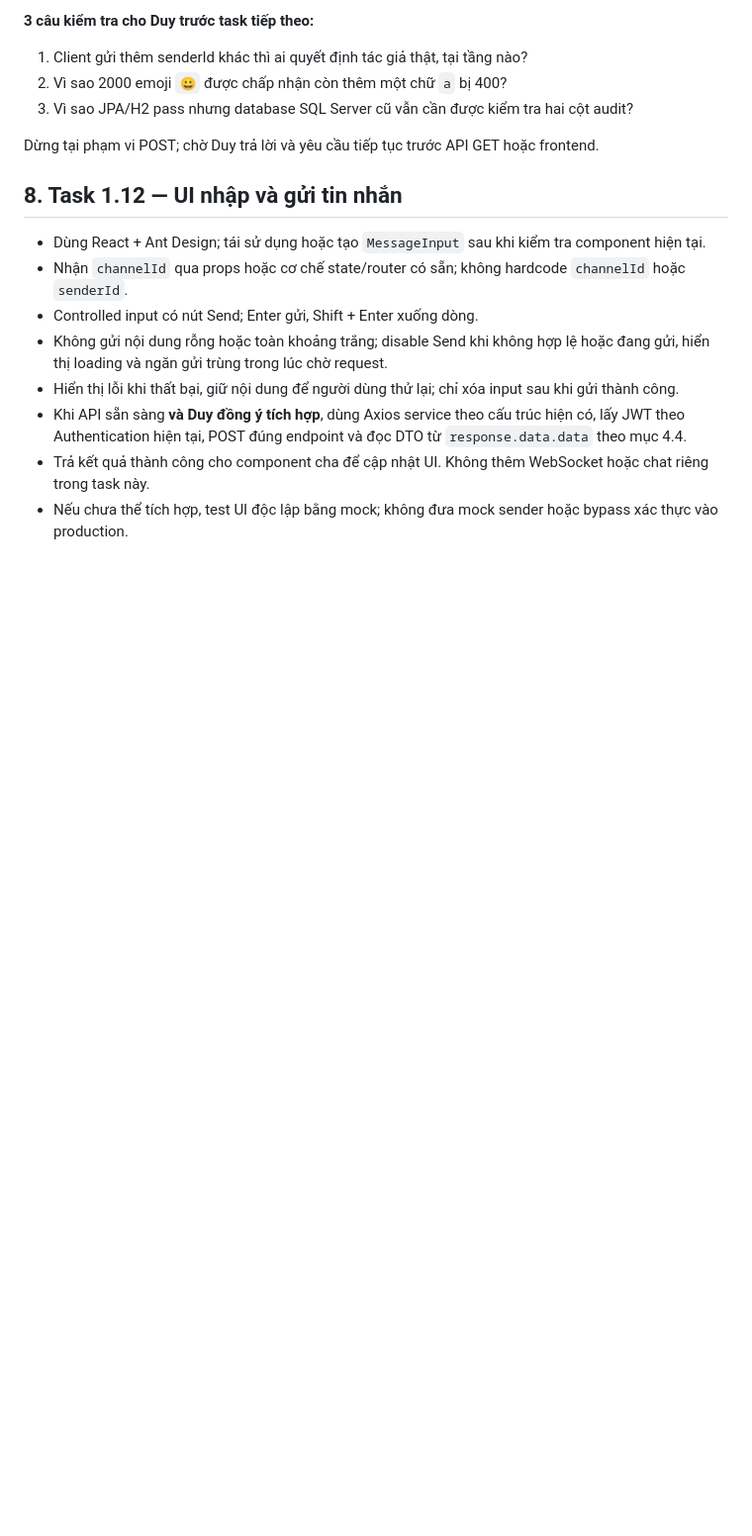
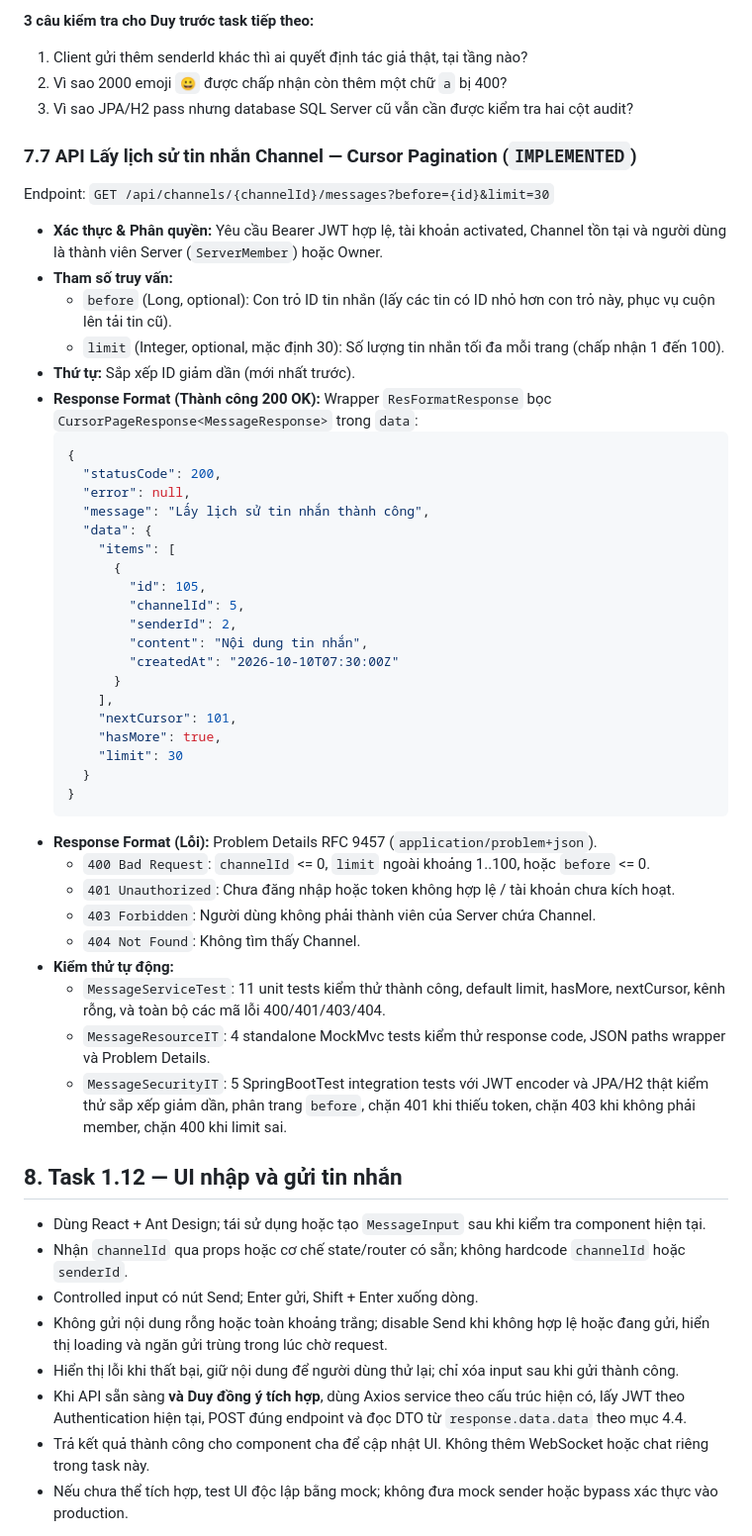
Before and after one commit to voanhbendjnd/den-app, a Markdown page: docs/02-SYSTEM-ARCHITECTURE.md, the part around one of its changes. Shown at 99% size. GitHub-like rendering; blank space fills up the shorter version.

Commit message:
feat: implement MessageService and messaging API resources with corresponding integration and unit tests

````diff
--- a/docs/02-SYSTEM-ARCHITECTURE.md
+++ b/docs/02-SYSTEM-ARCHITECTURE.md
@@ -411,7 +412,47 @@ Request DTO chỉ có content để client không chọn người gửi; Respons
 2. Vì sao 2000 emoji `😀` được chấp nhận còn thêm một chữ `a` bị 400?
 3. Vì sao JPA/H2 pass nhưng database SQL Server cũ vẫn cần được kiểm tra hai cột audit?
 
-Dừng tại phạm vi POST; chờ Duy trả lời và yêu cầu tiếp tục trước API GET hoặc frontend.
+### 7.7 API Lấy lịch sử tin nhắn Channel — Cursor Pagination (`IMPLEMENTED`)
+
+Endpoint: `GET /api/channels/{channelId}/messages?before={id}&limit=30`
+
+- **Xác thực & Phân quyền:** Yêu cầu Bearer JWT hợp lệ, tài khoản activated, Channel tồn tại và người dùng là thành viên Server (`ServerMember`) hoặc Owner.
+- **Tham số truy vấn:**
+  - `before` (Long, optional): Con trỏ ID tin nhắn (lấy các tin có ID nhỏ hơn con trỏ này, phục vụ cuộn lên tải tin cũ).
+  - `limit` (Integer, optional, mặc định 30): Số lượng tin nhắn tối đa mỗi trang (chấp nhận 1 đến 100).
+- **Thứ tự:** Sắp xếp ID giảm dần (mới nhất trước).
+- **Response Format (Thành công 200 OK):**
+  Wrapper `ResFormatResponse` bọc `CursorPageResponse<MessageResponse>` trong `data`:
+  ```json
+  {
+    "statusCode": 200,
+    "error": null,
+    "message": "Lấy lịch sử tin nhắn thành công",
+    "data": {
+      "items": [
+        {
+          "id": 105,
+          "channelId": 5,
+          "senderId": 2,
+          "content": "Nội dung tin nhắn",
+          "createdAt": "2026-10-10T07:30:00Z"
+        }
+      ],
+      "nextCursor": 101,
+      "hasMore": true,
+      "limit": 30
+    }
+  }
+  ```
+- **Response Format (Lỗi):** Problem Details RFC 9457 (`application/problem+json`).
+  - `400 Bad Request`: `channelId` <= 0, `limit` ngoài khoảng 1..100, hoặc `before` <= 0.
+  - `401 Unauthorized`: Chưa đăng nhập hoặc token không hợp lệ / tài khoản chưa kích hoạt.
+  - `403 Forbidden`: Người dùng không phải thành viên của Server chứa Channel.
+  - `404 Not Found`: Không tìm thấy Channel.
+- **Kiểm thử tự động:**
+  - `MessageServiceTest`: 11 unit tests kiểm thử thành công, default limit, hasMore, nextCursor, kênh rỗng, và toàn bộ các mã lỗi 400/401/403/404.
+  - `MessageResourceIT`: 4 standalone MockMvc tests kiểm thử response code, JSON paths wrapper và Problem Details.
+  - `MessageSecurityIT`: 5 SpringBootTest integration tests với JWT encoder và JPA/H2 thật kiểm thử sắp xếp giảm dần, phân trang `before`, chặn 401 khi thiếu token, chặn 403 khi không phải member, chặn 400 khi limit sai.
 
 ## 8. Task 1.12 — UI nhập và gửi tin nhắn
 
````
Also changed, not shown: other parts of docs/02-SYSTEM-ARCHITECTURE.md (+3 -2 lines).
